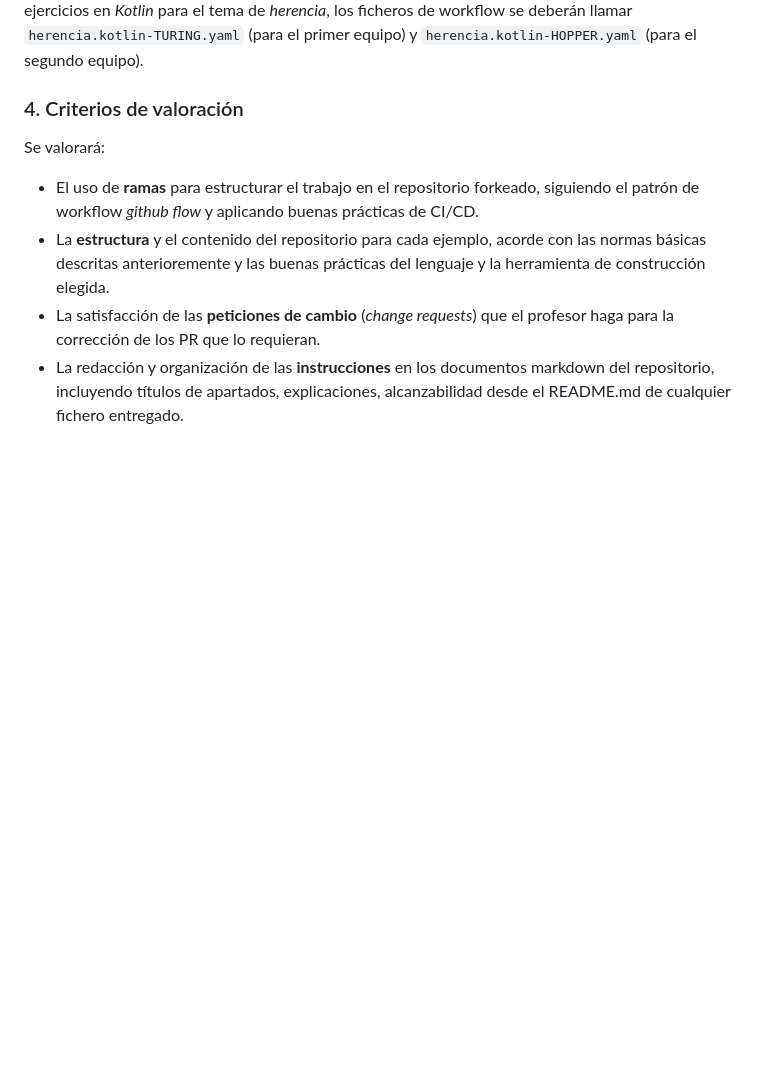
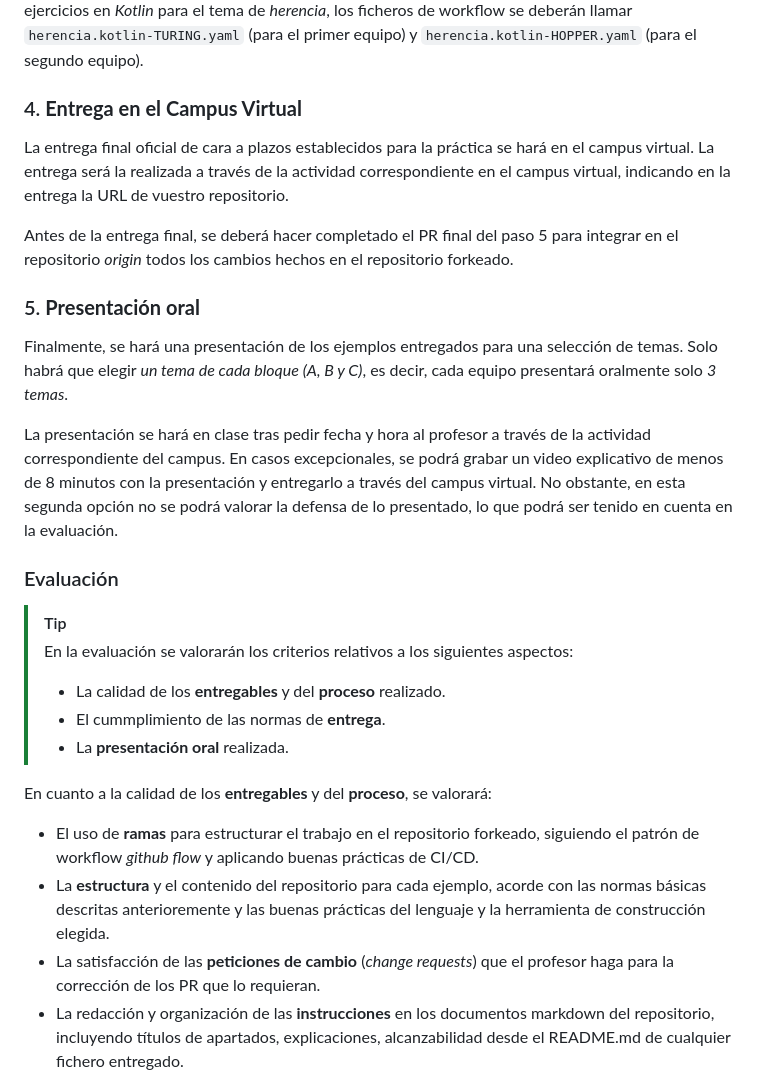
Before and after one commit to uca-iiss/impl-25-McCARTHY, a Markdown page: README.md, the part around one of its changes. Drawn GitHub-style; blank space fills up the shorter version.

```diff
--- a/README.md
+++ b/README.md
@@ -179,9 +185,28 @@ GitHub Actions obliga a que los ficheros de definición de workflows de un deter
 
 La convención de nombrado de los ficheros `.yaml` a situar en `.github/workflows/` será: `<tema>.<lenguaje>-<EQUIPO>.yaml`. Por ejemplo, si un equipo llamado TURING entrega un _workflow_ para el tema de _herencia_ hecho en _Kotlin_, el fichero de workflow se debe llamar `herencia.kotlin-TURING.yaml`. Si hubiera dos equipos, de nombre TURING y HOPPER, que han elegido hacer sus ejercicios en _Kotlin_ para el tema de _herencia_, los ficheros de workflow se deberán llamar `herencia.kotlin-TURING.yaml` (para el primer equipo) y `herencia.kotlin-HOPPER.yaml` (para el segundo equipo).
 
-### 4. Criterios de valoración
+### 4. **Entrega en el Campus Virtual**
 
-Se valorará:
+La entrega final oficial de cara a plazos establecidos para la práctica se hará en el campus virtual. La entrega será la realizada a través de la actividad correspondiente en el campus virtual, indicando en la entrega la URL de vuestro repositorio.
+
+Antes de la entrega final, se deberá hacer completado el PR final del paso 5 para integrar en el repositorio _origin_ todos los cambios hechos en el repositorio forkeado.
+
+### 5. **Presentación oral**
+
+Finalmente, se hará una presentación de los ejemplos entregados para una selección de temas. Solo habrá que elegir _un tema de cada bloque (A, B y C)_, es decir, cada equipo presentará oralmente solo _3 temas_.
+
+La presentación se hará en clase tras pedir fecha y hora al profesor a través de la actividad correspondiente del campus. En casos excepcionales, se podrá grabar un video explicativo de menos de 8 minutos con la presentación y entregarlo a través del campus virtual. No obstante, en esta segunda opción no se podrá valorar la defensa de lo presentado, lo que podrá ser tenido en cuenta en la evaluación.
+
+### Evaluación
+
+> [!TIP]
+> En la evaluación se valorarán los criterios relativos a los siguientes aspectos:
+>
+> - La calidad de los **entregables** y del **proceso** realizado.
+> - El cummplimiento de las normas de **entrega**.
+> - La **presentación oral** realizada.
+
+En cuanto a la calidad de los **entregables** y del **proceso**, se valorará:
 
 - El uso de **ramas** para estructurar el trabajo en el repositorio forkeado, siguiendo el patrón de workflow _github flow_ y aplicando buenas prácticas de CI/CD.
 - La **estructura** y el contenido del repositorio para cada ejemplo, acorde con las normas básicas descritas anterioremente y las buenas prácticas del lenguaje y la herramienta de construcción elegida.
```
Also changed, not shown: other parts of README.md (+12 -18 lines).
